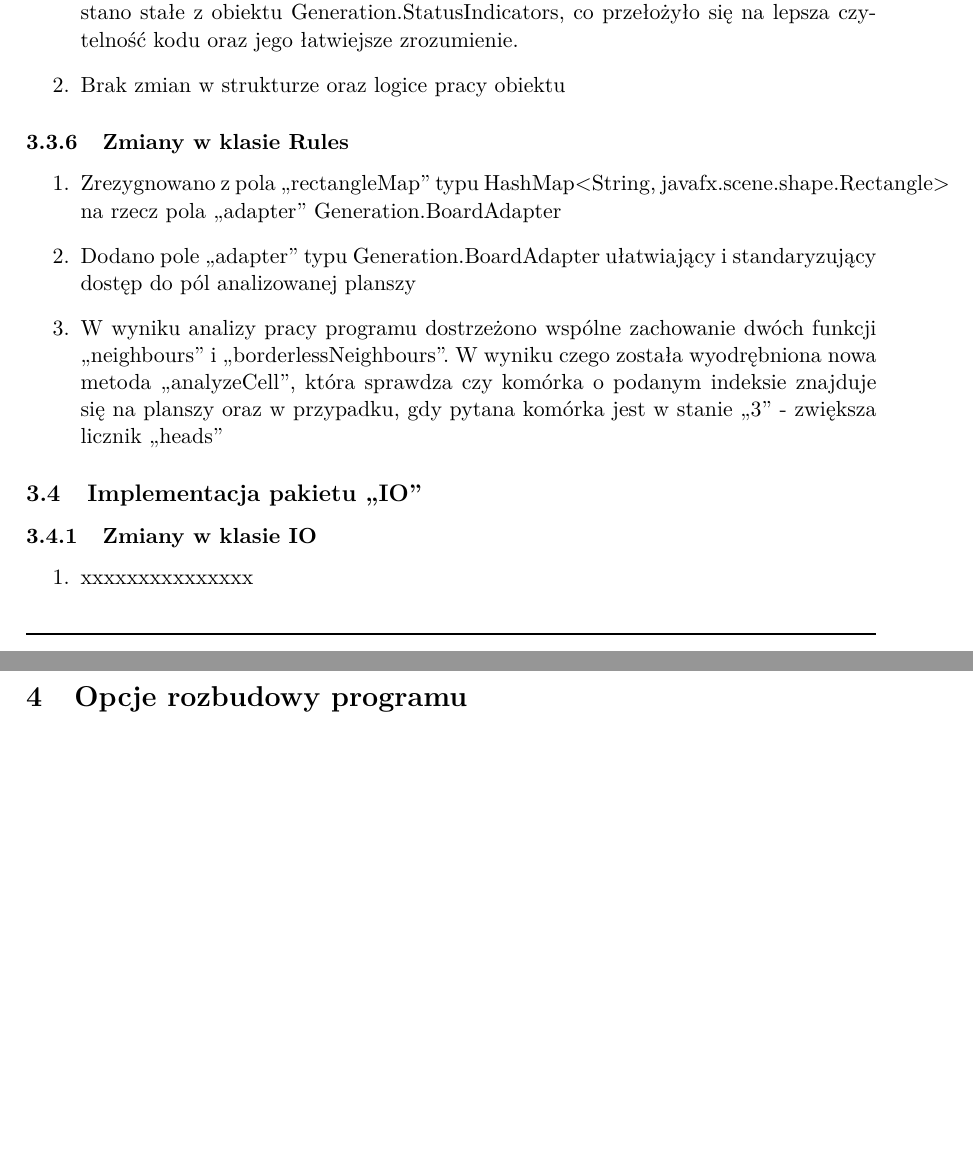
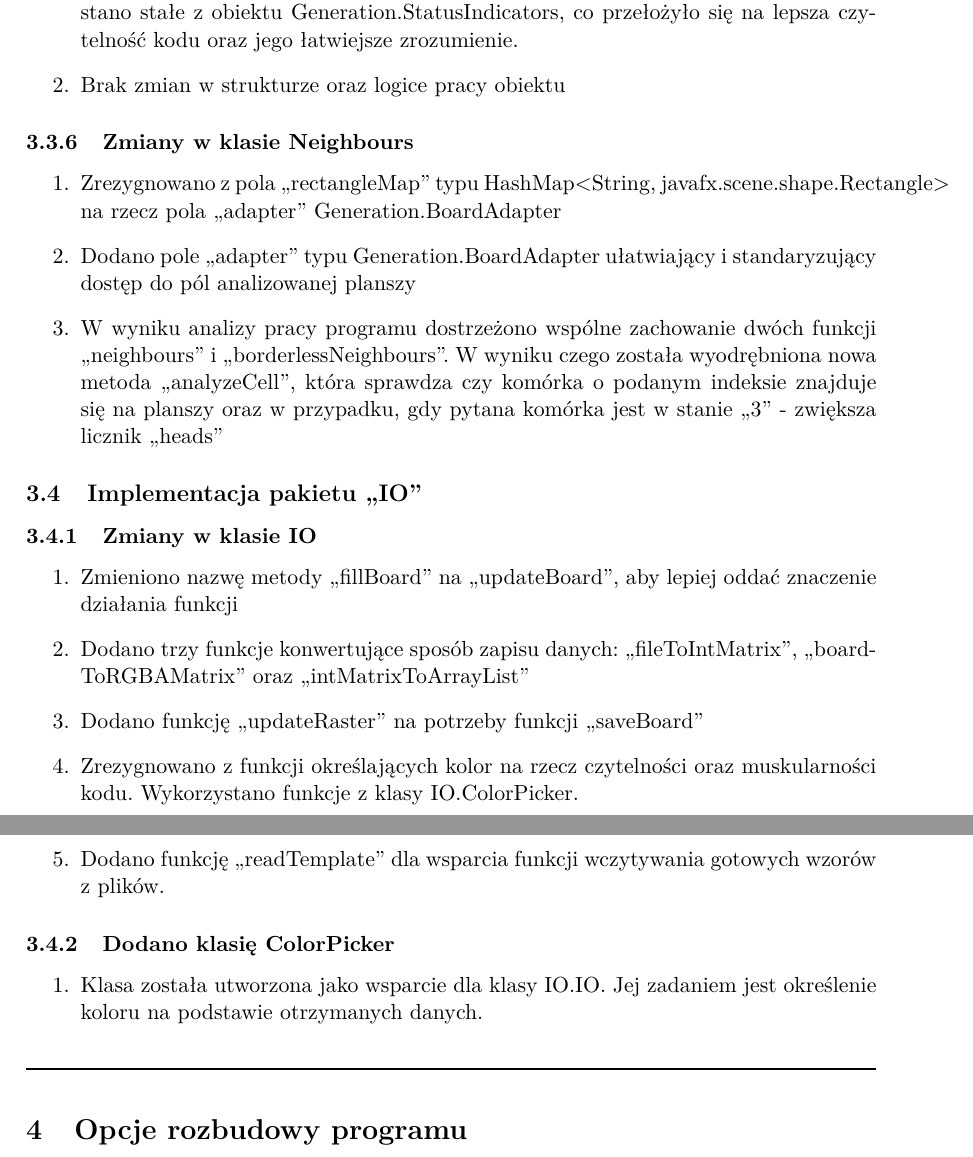
Before and after one commit to GrzesiuKo/WireWorld2018, a LaTeX document (Sprawozdanie/Sprawozdanie_AK.tex): two parts of pages 10 and 11 of 11, joined at a grey line, cut so that both start at the same text, the shorter picture padded with empty space. Compiled offline with pdfLaTeX.

Commit message:
Sprawozdanie: modul IO

```diff
--- a/Sprawozdanie/Sprawozdanie_AK.tex
+++ b/Sprawozdanie/Sprawozdanie_AK.tex
@@ -203,7 +203,7 @@ Analizę i modyfikację planszy można przerwać lub wznowić w każdej chwili p
 \item W instrukcjach warunkowych oraz przy wyrażaniu wartości zwracanych wykorzystano stałe z obiektu Generation.StatusIndicators, co przełożyło się na lepsza czytelność kodu oraz jego łatwiejsze zrozumienie.
 \item Brak zmian w strukturze oraz logice pracy obiektu
 \end{enumerate}
-\subsubsection{Zmiany w klasie Rules}
+\subsubsection{Zmiany w klasie Neighbours}
 \begin{enumerate}
 \item Zrezygnowano z pola ,,rectangleMap'' typu HashMap<String, javafx.scene.shape.Rectangle> na rzecz pola ,,adapter'' Generation.BoardAdapter
 \item Dodano pole ,,adapter'' typu Generation.BoardAdapter ułatwiający i standaryzujący dostęp do pól analizowanej planszy
@@ -213,7 +213,15 @@ Analizę i modyfikację planszy można przerwać lub wznowić w każdej chwili p
 \subsection{Implementacja pakietu ,,IO''}
 \subsubsection{Zmiany w klasie IO}
 \begin{enumerate}
-\item xxxxxxxxxxxxxxx
+\item Zmieniono nazwę metody ,,fillBoard'' na ,,updateBoard'', aby lepiej oddać znaczenie działania funkcji
+\item Dodano trzy funkcje konwertujące sposób zapisu danych: ,,fileToIntMatrix'', ,,boardToRGBAMatrix'' oraz ,,intMatrixToArrayList''
+\item Dodano funkcję ,,updateRaster'' na potrzeby funkcji ,,saveBoard''
+\item Zrezygnowano z funkcji określających kolor na rzecz czytelności oraz muskularności kodu. Wykorzystano funkcje z klasy IO.ColorPicker.
+\item Dodano funkcję ,,readTemplate'' dla wsparcia funkcji wczytywania gotowych wzorów z plików.
+\end{enumerate}
+\subsubsection{Dodano klasię ColorPicker}
+\begin{enumerate}
+\item Klasa została utworzona jako wsparcie dla klasy IO.IO. Jej zadaniem jest określenie koloru na podstawie otrzymanych danych.
 \end{enumerate}
 
 
```
Also changed, not shown: Sprawozdanie/Sprawozdanie_AK.pdf.
